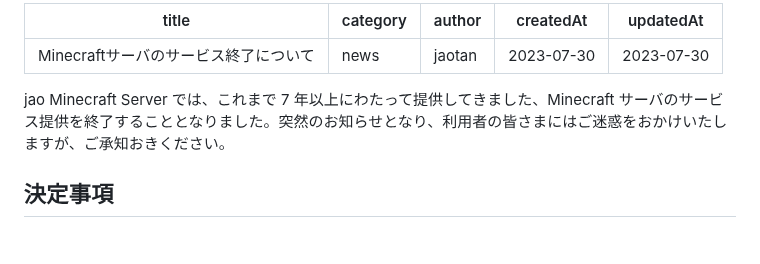
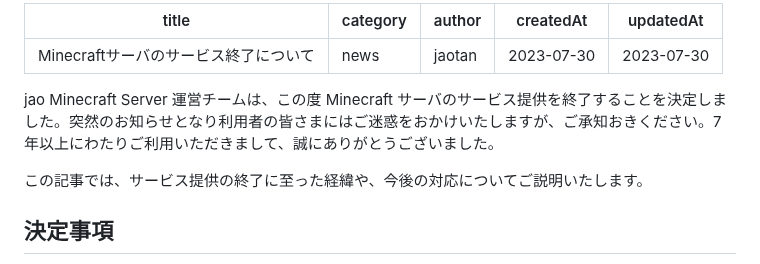
Before and after one commit to jaoafa/jaoweb-docs, a Markdown page: blog/theend.md, the part around the change. Rendered like a GitHub page; blank space fills up the shorter version.

Commit message:
docs: 文章の修正

```diff
--- a/blog/theend.md
+++ b/blog/theend.md
@@ -6,7 +6,9 @@ createdAt: 2023-07-30
 updatedAt: 2023-07-30
 ---
 
-jao Minecraft Server では、これまで 7 年以上にわたって提供してきました、Minecraft サーバのサービス提供を終了することとなりました。突然のお知らせとなり、利用者の皆さまにはご迷惑をおかけいたしますが、ご承知おきください。
+jao Minecraft Server 運営チームは、この度 Minecraft サーバのサービス提供を終了することを決定しました。突然のお知らせとなり利用者の皆さまにはご迷惑をおかけいたしますが、ご承知おきください。7 年以上にわたりご利用いただきまして、誠にありがとうございました。
+
+この記事では、サービス提供の終了に至った経緯や、今後の対応についてご説明いたします。
 
 ## 決定事項
 
```
